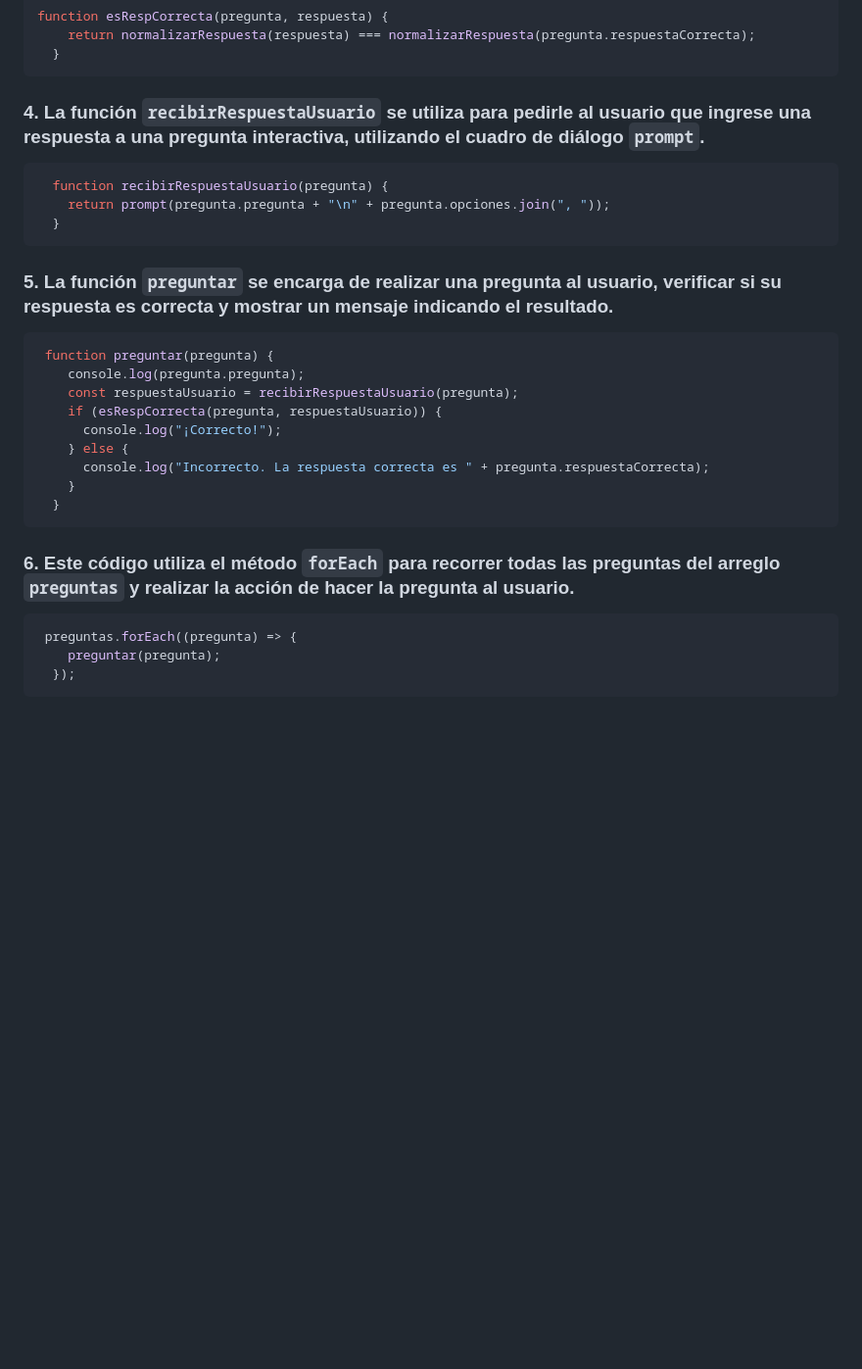
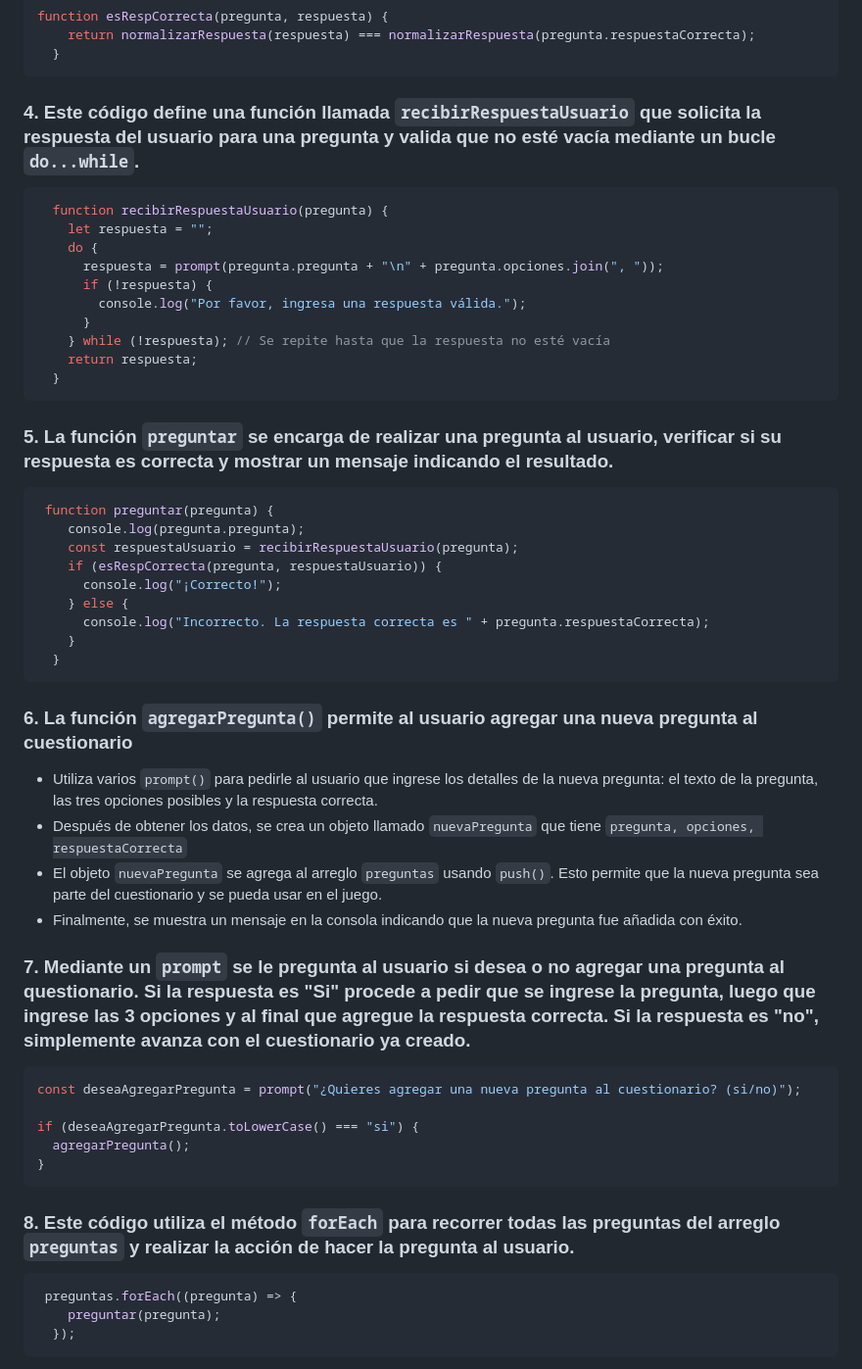
Before and after one commit to alvarogatica/Proyecto_Modulo_2, a Markdown page: README.md, the part around one of its changes. Shown at 98% size. GitHub-like rendering; blank space fills up the shorter version.

````diff
--- a/README.md
+++ b/README.md
@@ -80,10 +80,17 @@ function esRespCorrecta(pregunta, respuesta) {
   }
 ```
 
-### 4. La función ```recibirRespuestaUsuario``` se utiliza para pedirle al usuario que ingrese una respuesta a una pregunta interactiva, utilizando el cuadro de diálogo ```prompt```.
+### 4. Este código define una función llamada ```recibirRespuestaUsuario``` que solicita la respuesta del usuario para una pregunta y valida que no esté vacía mediante un bucle ```do...while```.
 ```javascript
   function recibirRespuestaUsuario(pregunta) {
-    return prompt(pregunta.pregunta + "\n" + pregunta.opciones.join(", "));
+    let respuesta = "";
+    do {
+      respuesta = prompt(pregunta.pregunta + "\n" + pregunta.opciones.join(", "));
+      if (!respuesta) {
+        console.log("Por favor, ingresa una respuesta válida.");
+      }
+    } while (!respuesta); // Se repite hasta que la respuesta no esté vacía
+    return respuesta;
   }
 ```
 
@@ -99,8 +106,22 @@ function esRespCorrecta(pregunta, respuesta) {
     }
   }
 ```
+### 6. La función ```agregarPregunta()``` permite al usuario agregar una nueva pregunta al cuestionario
+* Utiliza varios ```prompt()``` para pedirle al usuario que ingrese los detalles de la nueva pregunta: el texto de la pregunta, las tres opciones posibles y la respuesta correcta.
+* Después de obtener los datos, se crea un objeto llamado ```nuevaPregunta``` que tiene ```pregunta, opciones, respuestaCorrecta```
+* El objeto ```nuevaPregunta``` se agrega al arreglo ```preguntas``` usando ```push()```. Esto permite que la nueva pregunta sea parte del cuestionario y se pueda usar en el juego.
+* Finalmente, se muestra un mensaje en la consola indicando que la nueva pregunta fue añadida con éxito.
 
-### 6. Este código utiliza el método ```forEach``` para recorrer todas las preguntas del arreglo ```preguntas``` y realizar la acción de hacer la pregunta al usuario.
+### 7. Mediante un ```prompt``` se le pregunta al usuario si desea o no agregar una pregunta al questionario. Si la respuesta es "Si" procede a pedir que se ingrese la pregunta, luego que ingrese las 3 opciones y al final que agregue la respuesta correcta. Si la respuesta es "no", simplemente avanza con el cuestionario ya creado.
+```javascript
+const deseaAgregarPregunta = prompt("¿Quieres agregar una nueva pregunta al cuestionario? (si/no)");
+
+if (deseaAgregarPregunta.toLowerCase() === "si") {
+  agregarPregunta();
+}
+```
+
+### 8. Este código utiliza el método ```forEach``` para recorrer todas las preguntas del arreglo ```preguntas``` y realizar la acción de hacer la pregunta al usuario.
 ```javascript
  preguntas.forEach((pregunta) => {
     preguntar(pregunta);
````
Also changed, not shown: other parts of README.md (+37 -4 lines).
